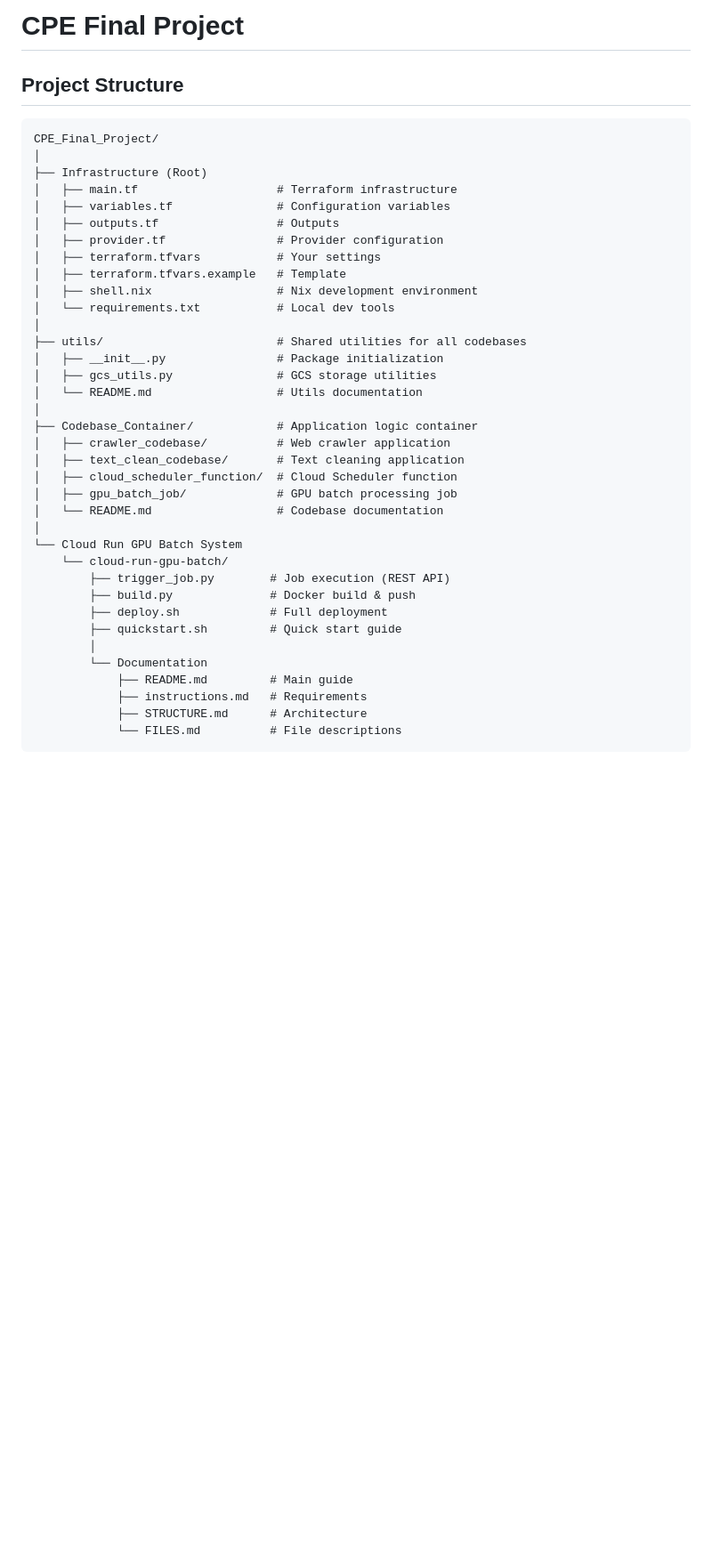
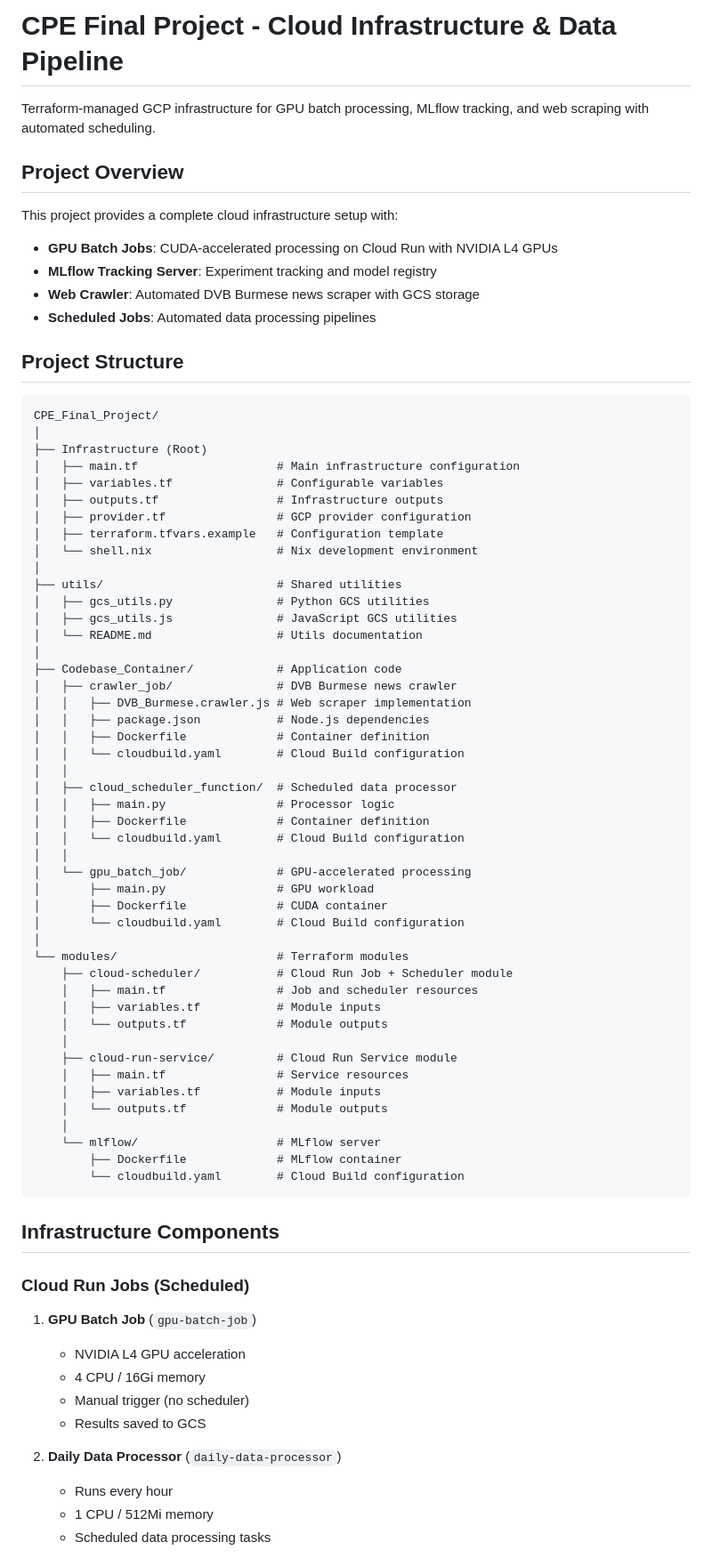
Before and after one commit to AungKhantThaw47/CPE_Final_Project, a Markdown page: README.md, the part around one of its changes. Shown at 89% size. Rendered like a GitHub page; blank space fills up the shorter version.

````diff
--- a/README.md
+++ b/README.md
@@ -1,4 +1,14 @@
-# CPE Final Project
+# CPE Final Project - Cloud Infrastructure & Data Pipeline
+
+Terraform-managed GCP infrastructure for GPU batch processing, MLflow tracking, and web scraping with automated scheduling.
+
+## Project Overview
+
+This project provides a complete cloud infrastructure setup with:
+- **GPU Batch Jobs**: CUDA-accelerated processing on Cloud Run with NVIDIA L4 GPUs
+- **MLflow Tracking Server**: Experiment tracking and model registry
+- **Web Crawler**: Automated DVB Burmese news scraper with GCS storage
+- **Scheduled Jobs**: Automated data processing pipelines
 
 ## Project Structure
 
@@ -6,37 +16,62 @@
 CPE_Final_Project/
 │
 ├── Infrastructure (Root)
-│   ├── main.tf                    # Terraform infrastructure
-│   ├── variables.tf               # Configuration variables
-│   ├── outputs.tf                 # Outputs
-│   ├── provider.tf                # Provider configuration
-│   ├── terraform.tfvars           # Your settings
-│   ├── terraform.tfvars.example   # Template
-│   ├── shell.nix                  # Nix development environment
-│   └── requirements.txt           # Local dev tools
+│   ├── main.tf                    # Main infrastructure configuration
+│   ├── variables.tf               # Configurable variables
+│   ├── outputs.tf                 # Infrastructure outputs
+│   ├── provider.tf                # GCP provider configuration
+│   ├── terraform.tfvars.example   # Configuration template
+│   └── shell.nix                  # Nix development environment
 │
-├── utils/                         # Shared utilities for all codebases
-│   ├── __init__.py                # Package initialization
-│   ├── gcs_utils.py               # GCS storage utilities
+├── utils/                         # Shared utilities
+│   ├── gcs_utils.py               # Python GCS utilities
+│   ├── gcs_utils.js               # JavaScript GCS utilities
 │   └── README.md                  # Utils documentation
 │
-├── Codebase_Container/            # Application logic container
-│   ├── crawler_codebase/          # Web crawler application
-│   ├── text_clean_codebase/       # Text cleaning application
-│   ├── cloud_scheduler_function/  # Cloud Scheduler function
-│   ├── gpu_batch_job/             # GPU batch processing job
-│   └── README.md                  # Codebase documentation
+├── Codebase_Container/            # Application code
+│   ├── crawler_job/               # DVB Burmese news crawler
+│   │   ├── DVB_Burmese.crawler.js # Web scraper implementation
+│   │   ├── package.json           # Node.js dependencies
+│   │   ├── Dockerfile             # Container definition
+│   │   └── cloudbuild.yaml        # Cloud Build configuration
+│   │
+│   ├── cloud_scheduler_function/  # Scheduled data processor
+│   │   ├── main.py                # Processor logic
+│   │   ├── Dockerfile             # Container definition
+│   │   └── cloudbuild.yaml        # Cloud Build configuration
+│   │
+│   └── gpu_batch_job/             # GPU-accelerated processing
+│       ├── main.py                # GPU workload
+│       ├── Dockerfile             # CUDA container
+│       └── cloudbuild.yaml        # Cloud Build configuration
 │
-└── Cloud Run GPU Batch System
-    └── cloud-run-gpu-batch/
-        ├── trigger_job.py        # Job execution (REST API)
-        ├── build.py              # Docker build & push
-        ├── deploy.sh             # Full deployment
-        ├── quickstart.sh         # Quick start guide
-        │
-        └── Documentation
-            ├── README.md         # Main guide
-            ├── instructions.md   # Requirements
-            ├── STRUCTURE.md      # Architecture
-            └── FILES.md          # File descriptions
+└── modules/                       # Terraform modules
+    ├── cloud-scheduler/           # Cloud Run Job + Scheduler module
+    │   ├── main.tf                # Job and scheduler resources
+    │   ├── variables.tf           # Module inputs
+    │   └── outputs.tf             # Module outputs
+    │
+    ├── cloud-run-service/         # Cloud Run Service module
+    │   ├── main.tf                # Service resources
+    │   ├── variables.tf           # Module inputs
+    │   └── outputs.tf             # Module outputs
+    │
+    └── mlflow/                    # MLflow server
+        ├── Dockerfile             # MLflow container
+        └── cloudbuild.yaml        # Cloud Build configuration
 ```
+
+## Infrastructure Components
+
+### Cloud Run Jobs (Scheduled)
+1. **GPU Batch Job** (`gpu-batch-job`)
+   - NVIDIA L4 GPU acceleration
+   - 4 CPU / 16Gi memory
+   - Manual trigger (no scheduler)
+   - Results saved to GCS
+
+2. **Daily Data Processor** (`daily-data-processor`)
+   - Runs every hour
+   - 1 CPU / 512Mi memory
+   - Scheduled data processing tasks
+
````
Also changed, not shown: other parts of README.md (+242 -56 lines).
